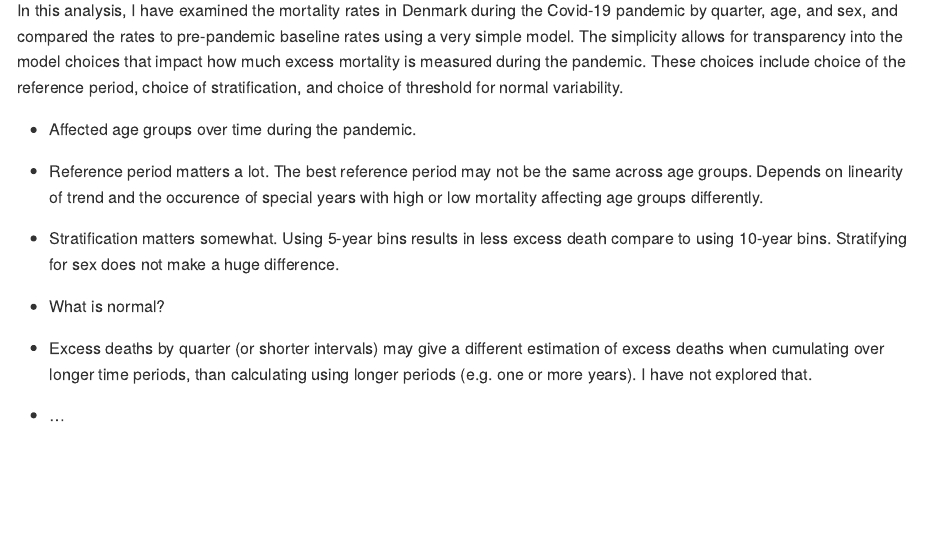
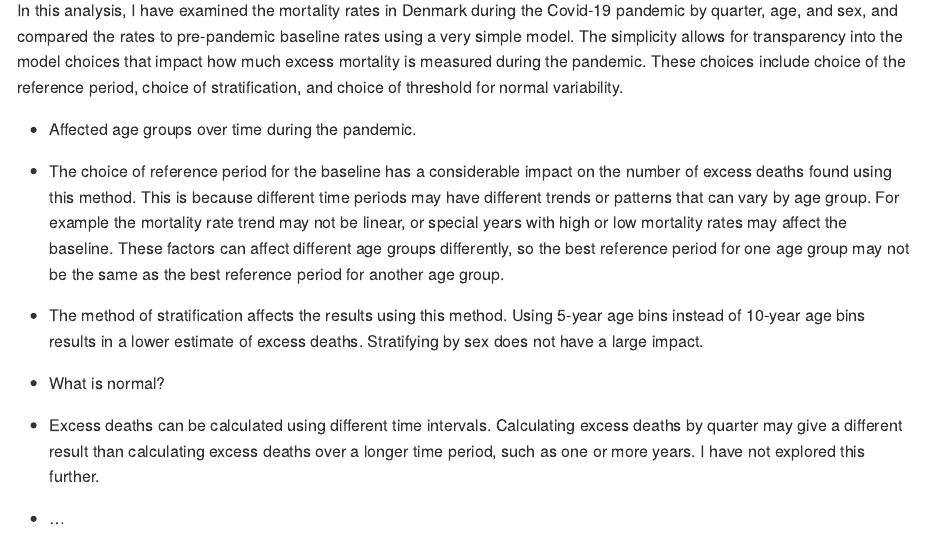
Before and after one commit to ktbaek/Excess-deaths-Denmark, an R Markdown document (README.Rmd): the page in a window 1100 px wide, from 13050 px down. The pictures show the output file README.md that the author committed with the source, drawn offline in the style of GitHub.

Commit message:
edit text

```diff
--- a/README.Rmd
+++ b/README.Rmd
@@ -962,9 +962,10 @@ In this analysis, I have examined the mortality rates in Denmark during the Covi
 
 
 - Affected age groups over time during the pandemic.
-- Reference period matters a lot. The best reference period may not be the same across age groups. Depends on linearity of trend and the occurence of special years with high or low mortality affecting age groups differently.
-- Stratification matters somewhat. Using 5-year bins results in less excess death compare to using 10-year bins. Stratifying for sex does not make a huge difference.
+- The choice of reference period for the baseline has a considerable impact on the number of excess deaths found using this method. This is because different time periods may have different trends or patterns that can vary by age group. For example the mortality rate trend may not be linear, or special years with high or low mortality rates may affect the baseline. These factors can affect different age groups differently, so the best reference period for one age group may not be the same as the best reference period for another age group.
+
+- The method of stratification  affects the results using this method. Using 5-year age bins instead of 10-year age bins results in a lower estimate of excess deaths. Stratifying by sex does not have a large impact.
 - What is normal?
-- Excess deaths by quarter (or shorter intervals) may give a different estimation of excess deaths when cumulating over longer time periods, than calculating using longer periods (e.g. one or more years). I have not explored that.
+- Excess deaths can be calculated using different time intervals. Calculating excess deaths by quarter may give a different result than calculating excess deaths over a longer time period, such as one or more years. I have not explored this further.
 
 - ...
```
Also changed, not shown: README.md.
